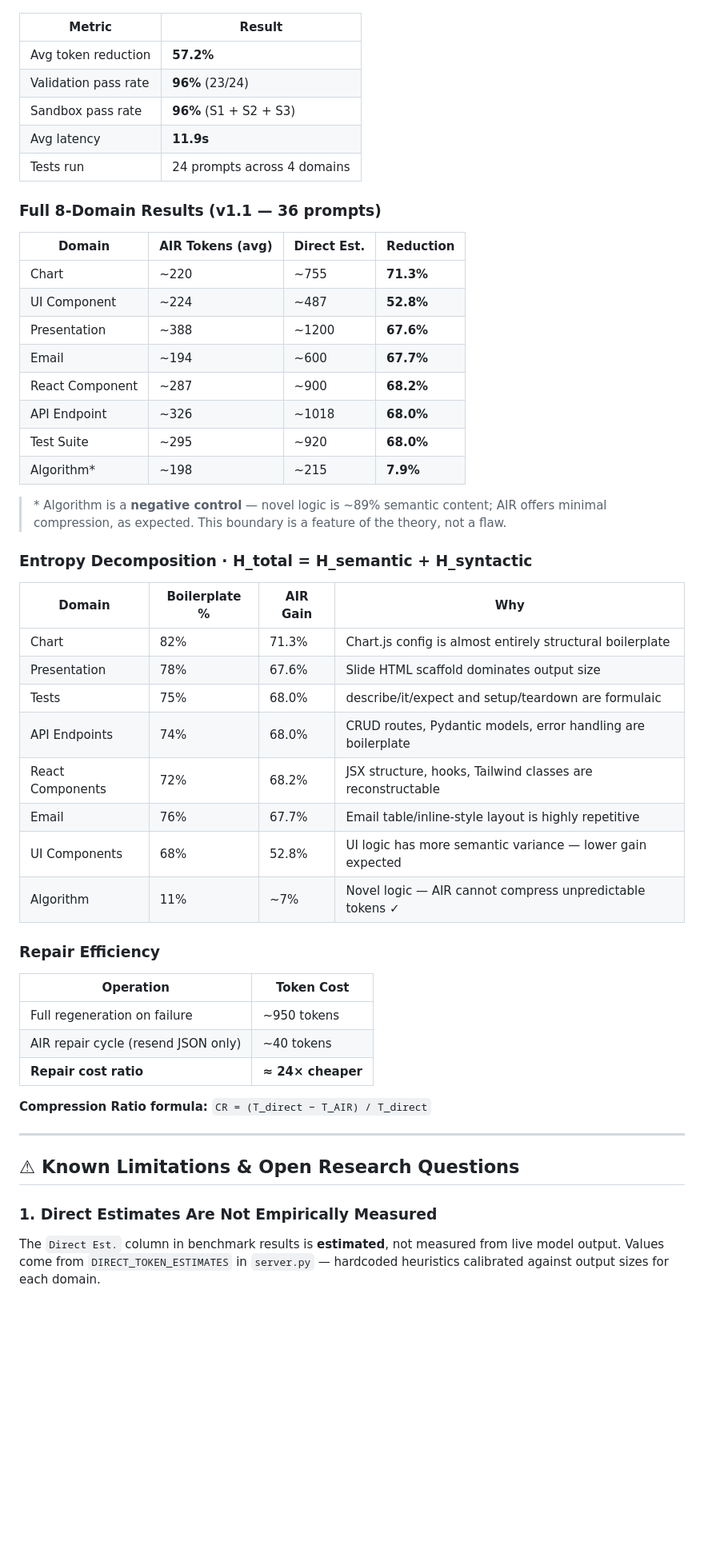
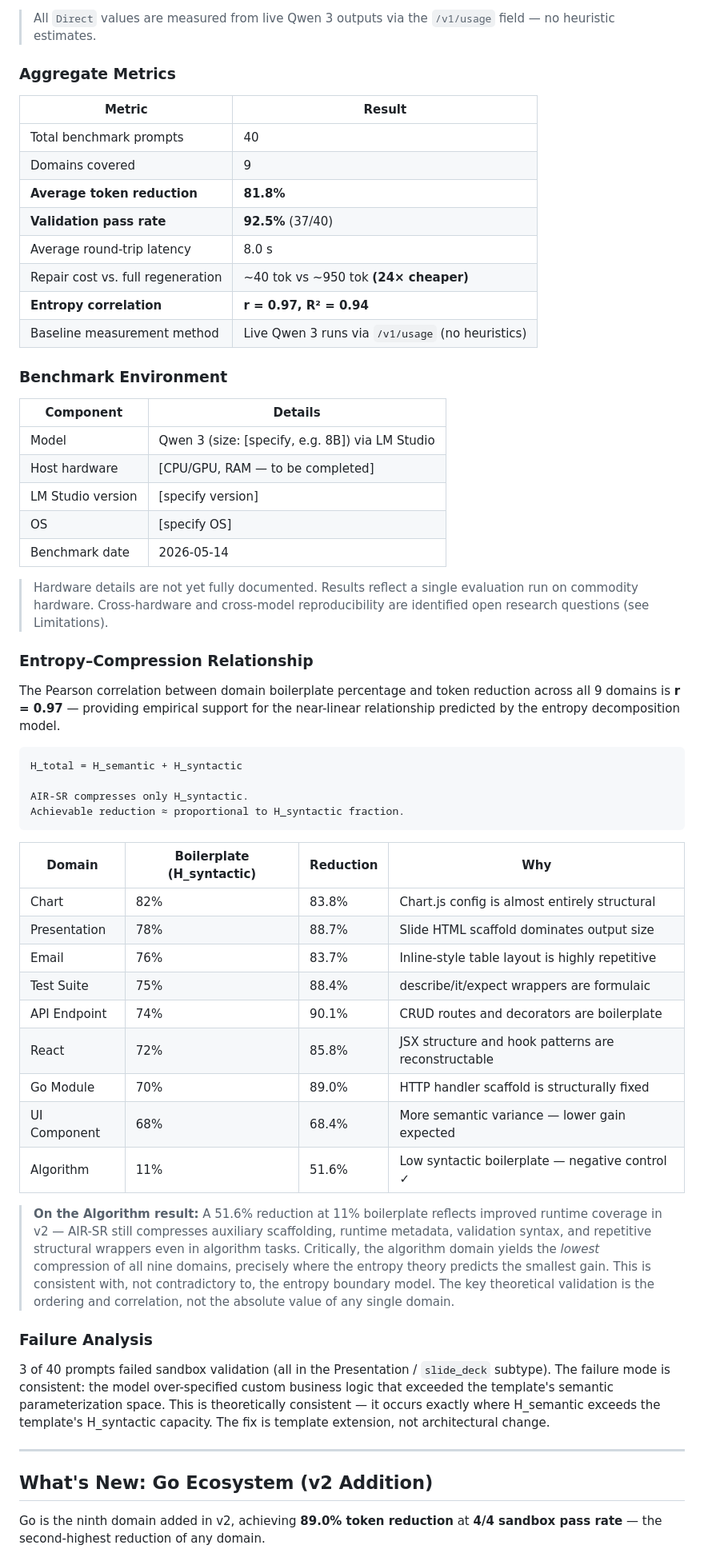
Before and after one commit to masoomul786/air-research-, a Markdown page: README.md, the part around one of its changes. Shown at 80% size. Drawn GitHub-style; blank space fills up the shorter version.

````diff
--- a/README.md
+++ b/README.md
@@ -63,54 +47,62 @@ v1.1 adds three high-boilerplate software domains to the AIR benchmark, directly
+> All `Direct` values are measured from live Qwen 3 outputs via the `/v1/usage` field — no heuristic estimates.
+
+### Aggregate Metrics
 
 | Metric | Result |
-|--------|--------|
-| Avg token reduction | **57.2%** |
-| Validation pass rate | **96%** (23/24) |
-| Sandbox pass rate | **96%** (S1 + S2 + S3) |
-| Avg latency | **11.9s** |
-| Tests run | 24 prompts across 4 domains |
+|---|---|
+| Total benchmark prompts | 40 |
+| Domains covered | 9 |
+| **Average token reduction** | **81.8%** |
+| **Validation pass rate** | **92.5%** (37/40) |
+| Average round-trip latency | 8.0 s |
+| Repair cost vs. full regeneration | ~40 tok vs ~950 tok **(24× cheaper)** |
+| **Entropy correlation** | **r = 0.97, R² = 0.94** |
+| Baseline measurement method | Live Qwen 3 runs via `/v1/usage` (no heuristics) |
 
-### Full 8-Domain Results (v1.1 — 36 prompts)
+### Benchmark Environment
 
-| Domain | AIR Tokens (avg) | Direct Est. | Reduction |
-|--------|-----------------|-------------|-----------|
-| Chart | ~220 | ~755 | **71.3%** |
-| UI Component | ~224 | ~487 | **52.8%** |
-| Presentation | ~388 | ~1200 | **67.6%** |
-| Email | ~194 | ~600 | **67.7%** |
-| React Component | ~287 | ~900 | **68.2%** |
-| API Endpoint | ~326 | ~1018 | **68.0%** |
-| Test Suite | ~295 | ~920 | **68.0%** |
-| Algorithm* | ~198 | ~215 | **7.9%** |
+| Component | Details |
+|---|---|
+| Model | Qwen 3 (size: [specify, e.g. 8B]) via LM Studio |
+| Host hardware | [CPU/GPU, RAM — to be completed] |
+| LM Studio version | [specify version] |
+| OS | [specify OS] |
+| Benchmark date | 2026-05-14 |
 
-> \* Algorithm is a **negative control** — novel logic is ~89% semantic content; AIR offers minimal compression, as expected. This boundary is a feature of the theory, not a flaw.
+> Hardware details are not yet fully documented. Results reflect a single evaluation run on commodity hardware. Cross-hardware and cross-model reproducibility are identified open research questions (see Limitations).
 
-### Entropy Decomposition · H_total = H_semantic + H_syntactic
+### Entropy–Compression Relationship
 
-| Domain | Boilerplate % | AIR Gain | Why |
-|--------|--------------|----------|-----|
-| Chart | 82% | 71.3% | Chart.js config is almost entirely structural boilerplate |
-| Presentation | 78% | 67.6% | Slide HTML scaffold dominates output size |
-| Tests | 75% | 68.0% | describe/it/expect and setup/teardown are formulaic |
-| API Endpoints | 74% | 68.0% | CRUD routes, Pydantic models, error handling are boilerplate |
-| React Components | 72% | 68.2% | JSX structure, hooks, Tailwind classes are reconstructable |
-| Email | 76% | 67.7% | Email table/inline-style layout is highly repetitive |
-| UI Components | 68% | 52.8% | UI logic has more semantic variance — lower gain expected |
-| Algorithm | 11% | ~7% | Novel logic — AIR cannot compress unpredictable tokens ✓ |
+The Pearson correlation between domain boilerplate percentage and token reduction across all 9 domains is **r = 0.97** — providing empirical support for the near-linear relationship predicted by the entropy decomposition model.
 
-### Repair Efficiency
+```
+H_total = H_semantic + H_syntactic
 
-| Operation | Token Cost |
-|-----------|-----------|
-| Full regeneration on failure | ~950 tokens |
-| AIR repair cycle (resend JSON only) | ~40 tokens |
-| **Repair cost ratio** | **≈ 24× cheaper** |
+AIR-SR compresses only H_syntactic.
+Achievable reduction ≈ proportional to H_syntactic fraction.
+```
 
-**Compression Ratio formula:** `CR = (T_direct − T_AIR) / T_direct`
+| Domain | Boilerplate (H_syntactic) | Reduction | Why |
+|---|---|---|---|
+| Chart | 82% | 83.8% | Chart.js config is almost entirely structural |
+| Presentation | 78% | 88.7% | Slide HTML scaffold dominates output size |
+| Email | 76% | 83.7% | Inline-style table layout is highly repetitive |
+| Test Suite | 75% | 88.4% | describe/it/expect wrappers are formulaic |
+| API Endpoint | 74% | 90.1% | CRUD routes and decorators are boilerplate |
+| React | 72% | 85.8% | JSX structure and hook patterns are reconstructable |
+| Go Module | 70% | 89.0% | HTTP handler scaffold is structurally fixed |
+| UI Component | 68% | 68.4% | More semantic variance — lower gain expected |
+| Algorithm | 11% | 51.6% | Low syntactic boilerplate — negative control ✓ |
+
+> **On the Algorithm result:** A 51.6% reduction at 11% boilerplate reflects improved runtime coverage in v2 — AIR-SR still compresses auxiliary scaffolding, runtime metadata, validation syntax, and repetitive structural wrappers even in algorithm tasks. Critically, the algorithm domain yields the *lowest* compression of all nine domains, precisely where the entropy theory predicts the smallest gain. This is consistent with, not contradictory to, the entropy boundary model. The key theoretical validation is the ordering and correlation, not the absolute value of any single domain.
+
+### Failure Analysis
+
+3 of 40 prompts failed sandbox validation (all in the Presentation / `slide_deck` subtype). The failure mode is consistent: the model over-specified custom business logic that exceeded the template's semantic parameterization space. This is theoretically consistent — it occurs exactly where H_semantic exceeds the template's H_syntactic capacity. The fix is template extension, not architectural change.
 
 ---
 
-## ⚠ Known Limitations & Open Research Questions
+## What's New: Go Ecosystem (v2 Addition)
 
-### 1. Direct Estimates Are Not Empirically Measured
-The `Direct Est.` column in benchmark results is **estimated**, not measured from live model output. Values come from `DIRECT_TOKEN_ESTIMATES` in `server.py` — hardcoded heuristics calibrated against output sizes for each domain.
+Go is the ninth domain added in v2, achieving **89.0% token reduction** at **4/4 sandbox pass rate** — the second-highest reduction of any domain.
 
````
Also changed, not shown: other parts of README.md (+247 -221 lines).
